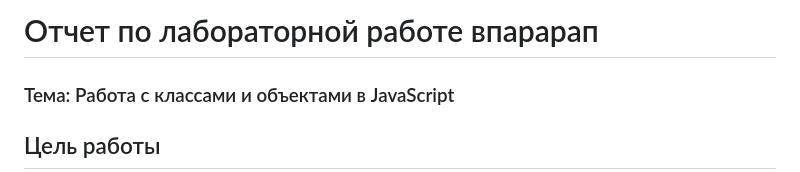
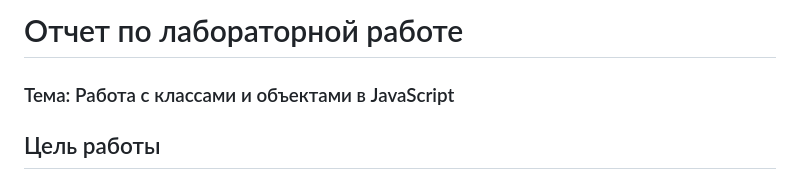
Before and after one commit to BlackRoseGarotte/Javascript, a Markdown page: Labs_Javascript/Lab3/readme.md, the part around the change. Drawn GitHub-style.

```diff
--- a/Labs_Javascript/Lab3/readme.md
+++ b/Labs_Javascript/Lab3/readme.md
@@ -1,4 +1,4 @@
-# Отчет по лабораторной работе впарарап
+# Отчет по лабораторной работе
 ### Тема: Работа с классами и объектами в JavaScript
 ## Цель работы
 Познакомиться с классами и объектами в JavaScript, научиться создавать классы, использовать конструкторы и методы, а также реализовать наследование.
```
